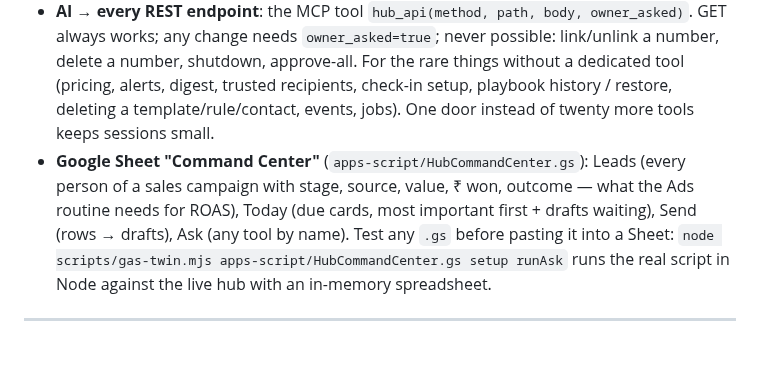
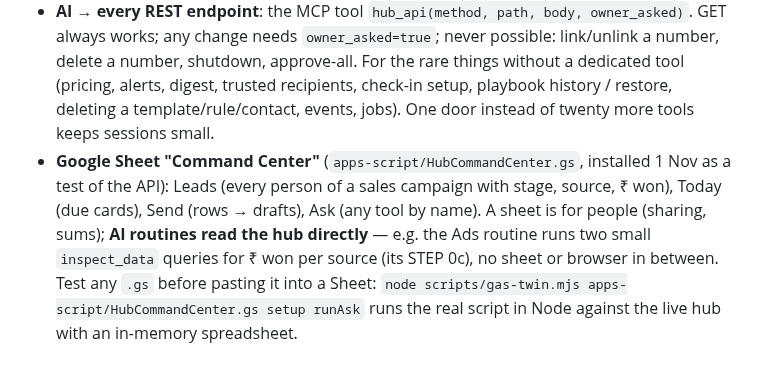
Before and after one commit to sebinjuly-source/zenith-whatsapp-hub, a Markdown page: docs/HOW-IT-WORKS.md, the part around the change. Drawn GitHub-style.

Commit message:
Docs: the Command Center sheet is for people / an API test; routines read the hub directly
Co-Authored-By: Claude Opus 5.5 <noreply@anthropic.com>

```diff
--- a/docs/HOW-IT-WORKS.md
+++ b/docs/HOW-IT-WORKS.md
@@ -251,9 +251,10 @@ Send `POST /api/send` (text, attachment, replyTo, buttons, waTemplate, scheduleA
   needs `owner_asked=true`; never possible: link/unlink a number, delete a number, shutdown, approve-all. For the rare
   things without a dedicated tool (pricing, alerts, digest, trusted recipients, check-in setup, playbook history /
   restore, deleting a template/rule/contact, events, jobs). One door instead of twenty more tools keeps sessions small.
-- **Google Sheet "Command Center"** (`apps-script/HubCommandCenter.gs`): Leads (every person of a sales campaign with
-  stage, source, value, ₹ won, outcome — what the Ads routine needs for ROAS), Today (due cards, most important first +
-  drafts waiting), Send (rows → drafts), Ask (any tool by name). Test any `.gs` before pasting it into a Sheet:
+- **Google Sheet "Command Center"** (`apps-script/HubCommandCenter.gs`, installed 1 Nov as a test of the API): Leads
+  (every person of a sales campaign with stage, source, ₹ won), Today (due cards), Send (rows → drafts), Ask (any tool by
+  name). A sheet is for people (sharing, sums); **AI routines read the hub directly** — e.g. the Ads routine runs two
+  small `inspect_data` queries for ₹ won per source (its STEP 0c), no sheet or browser in between. Test any `.gs` before pasting it into a Sheet:
   `node scripts/gas-twin.mjs apps-script/HubCommandCenter.gs setup runAsk` runs the real script in Node against the
   live hub with an in-memory spreadsheet.
 
```
